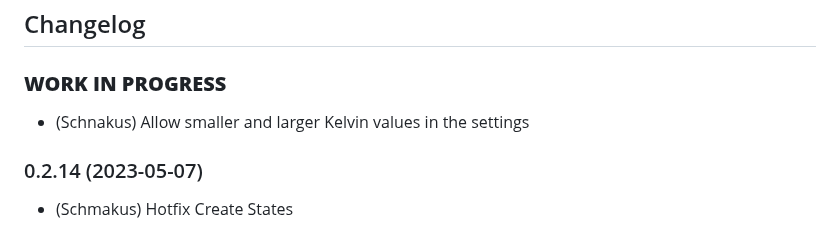
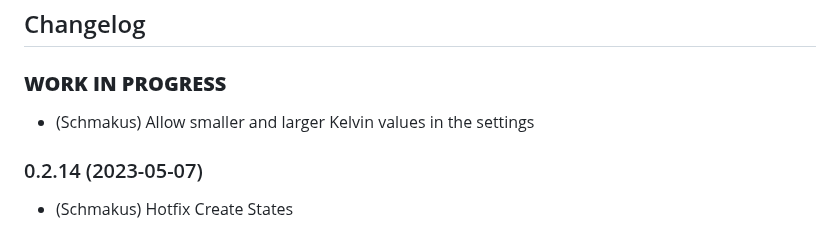
Before and after one commit to Schmakus/ioBroker.lightcontrol, a Markdown page: README.md, the part around the change. Rendered like a GitHub page.

```diff
--- a/README.md
+++ b/README.md
@@ -59,7 +59,7 @@ iobroker add lightcontrol
 
 ### **WORK IN PROGRESS**
 
--   (Schnakus) Allow smaller and larger Kelvin values in the settings
+-   (Schmakus) Allow smaller and larger Kelvin values in the settings
 
 ### 0.2.14 (2023-05-07)
 
```
